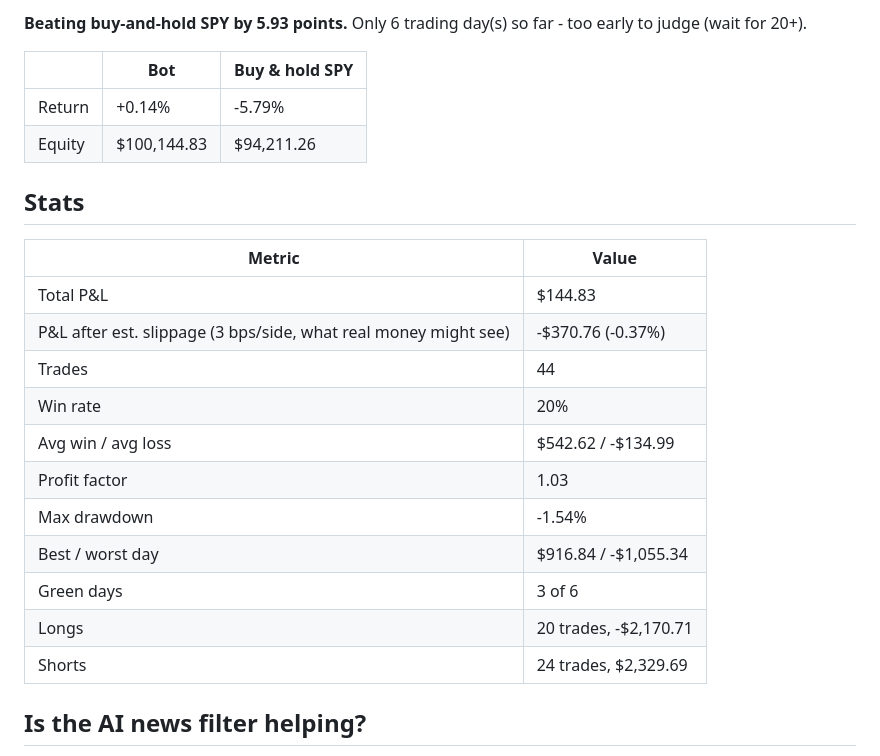
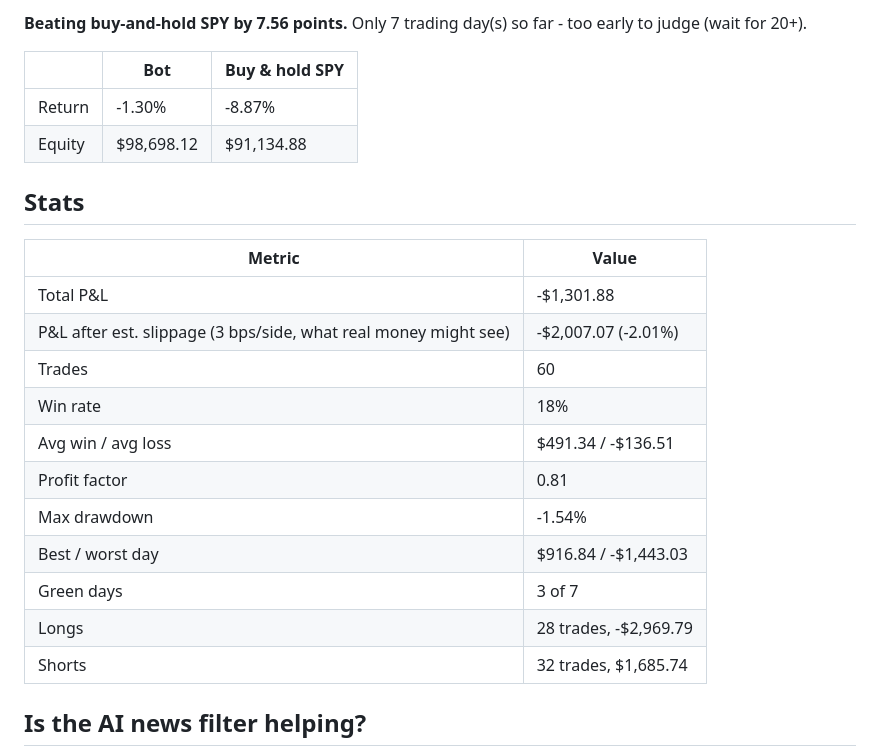
Before and after one commit to RobotsInc/paper-trader, a Markdown page: SCORECARD.md, the part around one of its changes. Drawn GitHub-style.

```diff
--- a/SCORECARD.md
+++ b/SCORECARD.md
@@ -6,26 +6,26 @@ Since 2026-11-12 - 6 trading day(s)
 
-**Beating buy-and-hold SPY by 5.93 points.** Only 6 trading day(s) so far - too early to judge (wait for 20+).
+**Beating buy-and-hold SPY by 7.56 points.** Only 7 trading day(s) so far - too early to judge (wait for 20+).
 
 | | Bot | Buy & hold SPY |
 |---|---|---|
-| Return | +0.14% | -5.79% |
-| Equity | $100,144.83 | $94,211.26 |
+| Return | -1.30% | -8.87% |
+| Equity | $98,698.12 | $91,134.88 |
 
 ## Stats
 
 | Metric | Value |
 |---|---|
-| Total P&L | $144.83 |
-| P&L after est. slippage (3 bps/side, what real money might see) | -$370.76 (-0.37%) |
-| Trades | 44 |
-| Win rate | 20% |
-| Avg win / avg loss | $542.62 / -$134.99 |
-| Profit factor | 1.03 |
+| Total P&L | -$1,301.88 |
+| P&L after est. slippage (3 bps/side, what real money might see) | -$2,007.07 (-2.01%) |
+| Trades | 60 |
+| Win rate | 18% |
+| Avg win / avg loss | $491.34 / -$136.51 |
+| Profit factor | 0.81 |
 | Max drawdown | -1.54% |
-| Best / worst day | $916.84 / -$1,055.34 |
-| Green days | 3 of 6 |
-| Longs | 20 trades, -$2,170.71 |
-| Shorts | 24 trades, $2,329.69 |
+| Best / worst day | $916.84 / -$1,443.03 |
+| Green days | 3 of 7 |
+| Longs | 28 trades, -$2,969.79 |
+| Shorts | 32 trades, $1,685.74 |
 
 ## Is the AI news filter helping?
 
```
Also changed, not shown: other parts of SCORECARD.md (+17 -16 lines), data/equity.png, 7 other files.
